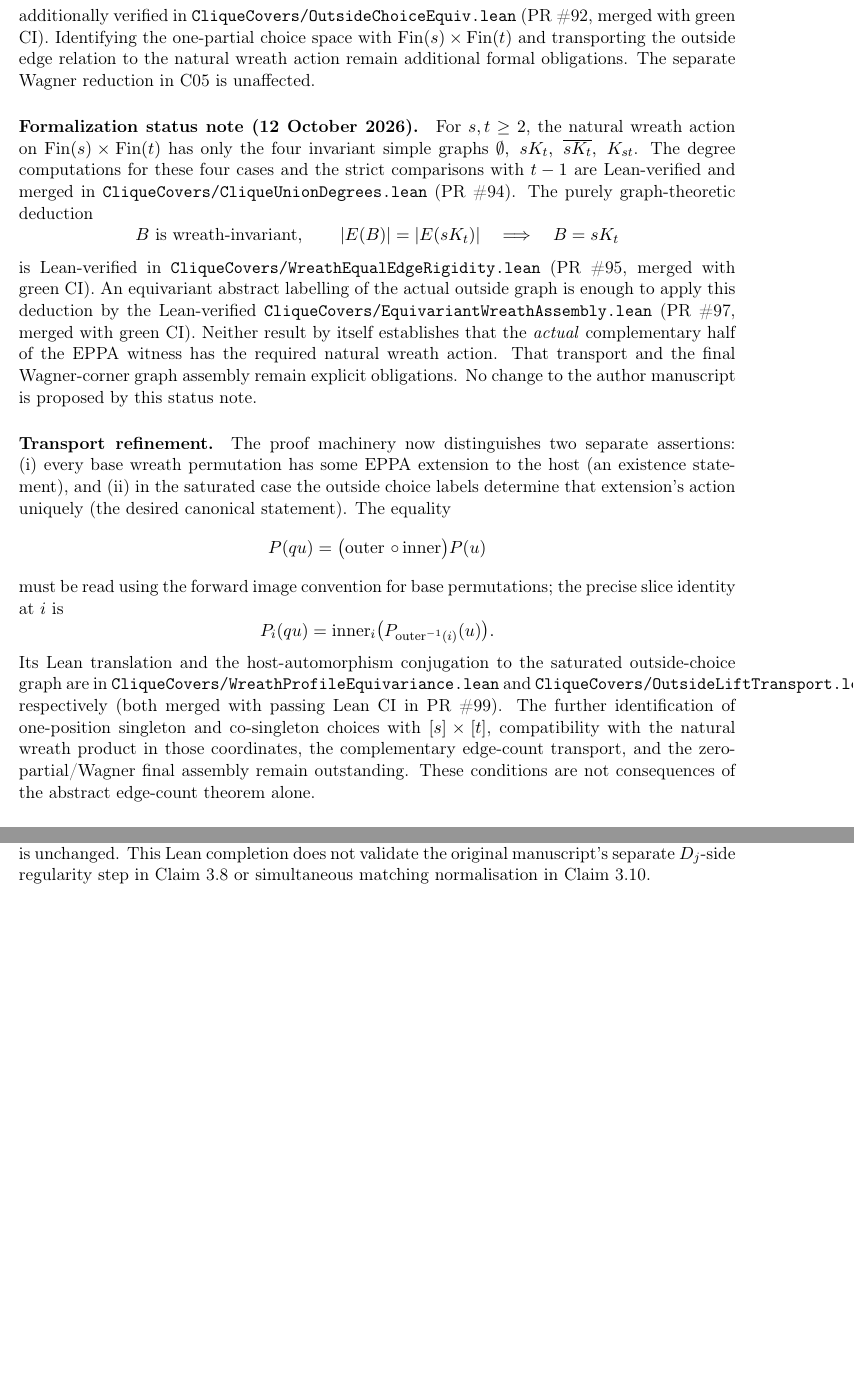
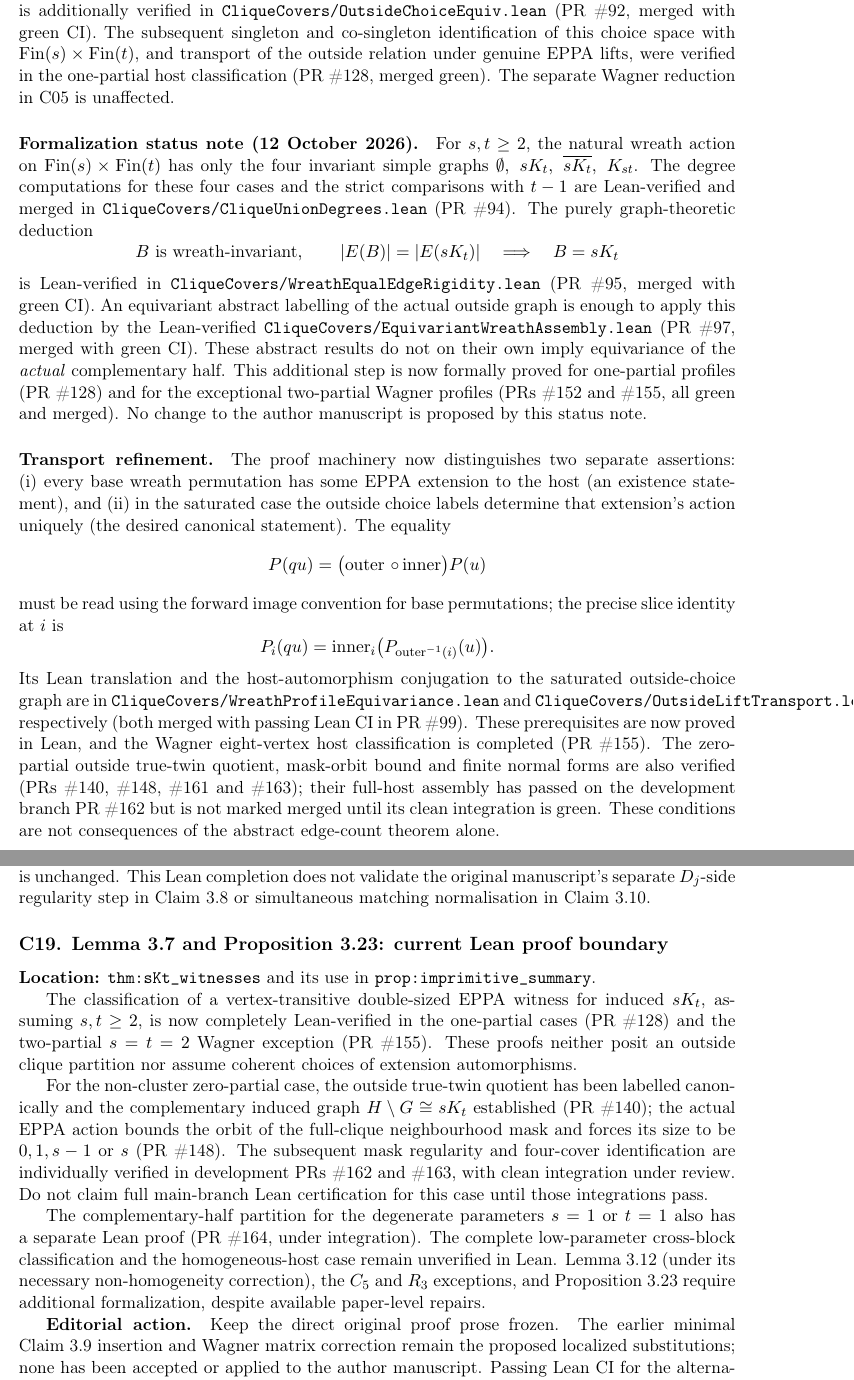
Before and after one commit to janhubicka/EPPA-III, a LaTeX document (validation/suggested-corrections.tex): two parts of pages 8 and 9 of 9 before the commit and two parts of pages 8 and 9 of 10 after it, joined at a grey line, cut so that both start at the same text, the shorter picture padded with empty space. Compiled offline with pdfLaTeX.

Commit message:
Update frozen Section 3 TeX correction register after verified Wagner, EPPA mask, and quotient proofs

```diff
--- a/validation/suggested-corrections.tex
+++ b/validation/suggested-corrections.tex
@@ -600,10 +601,11 @@ is Lean-verified in \texttt{CliqueCovers/OutsideChoiceImage.lean}
 the outside-vertex type and the choice subtype is additionally
 verified in \texttt{CliqueCovers/OutsideChoiceEquiv.lean}
 (PR~\#92, merged with green CI).
-Identifying the one-partial choice space with
-\(\operatorname{Fin}(s)\times\operatorname{Fin}(t)\)
-and transporting the outside edge relation to the
-natural wreath action remain additional formal obligations.
+The subsequent singleton and co-singleton identification of this
+choice space with \(\operatorname{Fin}(s)\times\operatorname{Fin}(t)\),
+and transport of the outside relation under genuine EPPA lifts,
+were verified in the one-partial host classification
+(PR~\#128, merged green).
 The separate Wagner reduction in C05 is unaffected.
 
 
@@ -628,10 +630,11 @@ labelling of the actual outside graph is enough to apply
 this deduction by the Lean-verified
 \texttt{CliqueCovers/EquivariantWreathAssembly.lean}
 (PR~\#97, merged with green CI).
-Neither result by itself establishes that the \emph{actual}
-complementary half of the EPPA witness has the required
-natural wreath action. That transport and the final
-Wagner-corner graph assembly remain explicit obligations.
+These abstract results do not on their own imply equivariance
+of the \emph{actual} complementary half. This additional step is
+now formally proved for one-partial profiles (PR~\#128)
+and for the exceptional two-partial Wagner profiles
+(PRs~\#152 and \#155, all green and merged).
 No change to the author manuscript is proposed by this
 status note.
 
@@ -659,11 +662,13 @@ the saturated outside-choice graph are in
 \texttt{CliqueCovers/WreathProfileEquivariance.lean} and
 \texttt{CliqueCovers/OutsideLiftTransport.lean},
 respectively (both merged with passing Lean CI in PR~\#99).
-The further identification of one-position singleton and
-co-singleton choices with \([s]\times[t]\), compatibility with the
-natural wreath product in those coordinates, the complementary
-edge-count transport, and the zero-partial/Wagner final assembly
-remain outstanding. These conditions are not consequences of the
+These prerequisites are now proved in Lean, and the Wagner
+eight-vertex host classification is completed (PR~\#155).
+The zero-partial outside true-twin quotient, mask-orbit bound and
+finite normal forms are also verified (PRs~\#140, \#148,
+\#161 and \#163); their full-host assembly has passed
+on the development branch PR~\#162 but is not marked merged
+until its clean integration is green. These conditions are not consequences of the
 abstract edge-count theorem alone.
 
 
@@ -722,6 +727,47 @@ the original manuscript's separate \(D_j\)-side
 regularity step in Claim~3.8 or simultaneous matching
 normalisation in Claim~3.10.
 
+
+\subsection*{C19. Lemma 3.7 and Proposition 3.23: current Lean proof boundary}
+\textbf{Location:} \texttt{thm:sKt\_witnesses} and its use in
+\texttt{prop:imprimitive\_summary}.
+
+The classification of a vertex-transitive double-sized EPPA
+witness for induced \(sK_t\), assuming \(s,t\ge 2\), is now
+completely Lean-verified in the one-partial cases
+(PR~\#128) and the two-partial \(s=t=2\) Wagner exception
+(PR~\#155). These proofs neither posit an outside clique
+partition nor assume coherent choices of extension automorphisms.
+
+For the non-cluster zero-partial case, the outside true-twin
+quotient has been labelled canonically and the complementary
+induced graph \(H\setminus G\cong sK_t\) established (PR~\#140);
+the actual EPPA action bounds the orbit of the full-clique
+neighbourhood mask and forces its size to be \(0,1,s-1\)
+or \(s\) (PR~\#148). The subsequent mask regularity and
+four-cover identification are individually verified in
+development PRs~\#162 and \#163, with clean integration
+under review. Do not claim full main-branch Lean
+certification for this case until those integrations pass.
+
+The complementary-half partition for the degenerate parameters
+\(s=1\) or \(t=1\) also has a separate Lean proof (PR~\#164,
+under integration). The complete low-parameter
+cross-block classification and the homogeneous-host case remain
+unverified in Lean. Lemma~3.12 (under its necessary
+non-homogeneity correction), the \(C_5\) and \(R_3\)
+exceptions, and Proposition~3.23 require additional
+formalization, despite available paper-level repairs.
+
+\textbf{Editorial action.}
+Keep the direct original proof prose frozen.
+The earlier minimal Claim~3.9 insertion and Wagner
+matrix correction remain the proposed localized substitutions;
+none has been accepted or applied to the author manuscript.
+Passing Lean CI for the alternative direct classification
+does not automatically validate every inference in Claims
+3.8--3.11 as currently written.
+
 \section*{How to maintain this register}
 For each new correction, record a source label,
 a minimal proposed modification, whether the
```
Also changed, not shown: validation/suggested-corrections.tex (1 more changed lines).
